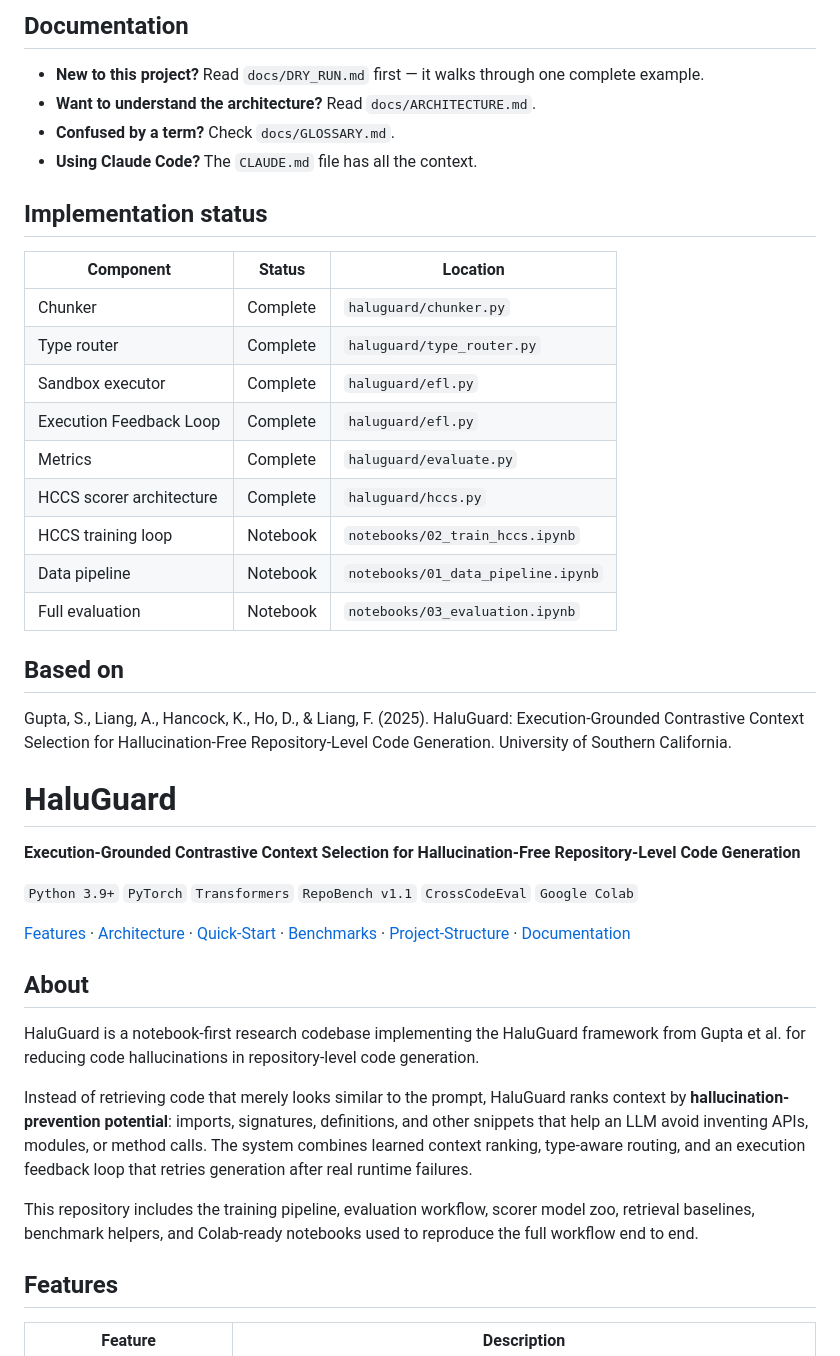
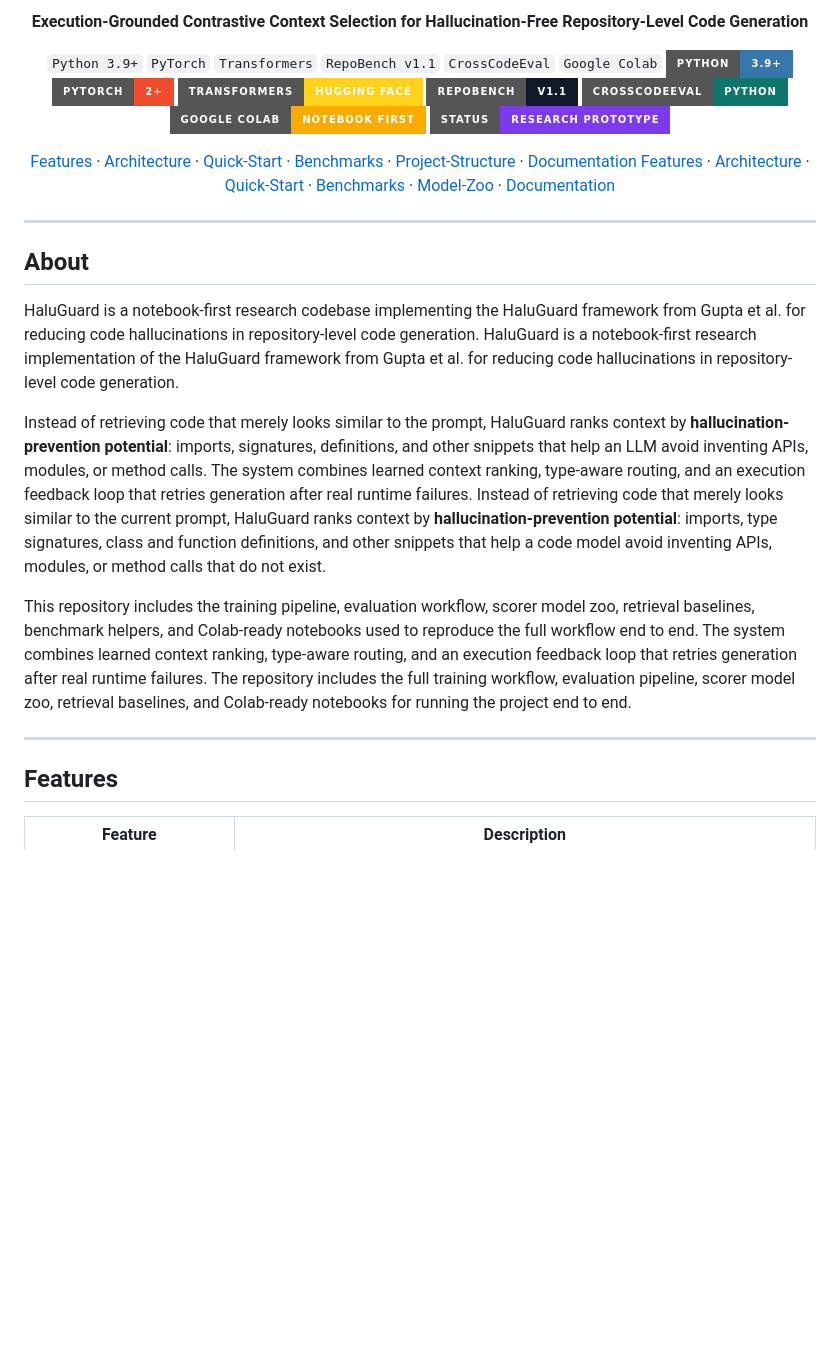
Before and after one commit to Sparshg3011/HaluGuard, a Markdown page: README.md, the part around one of its changes. GitHub-like rendering; badges without logos; blank space fills up the shorter version.

```diff
--- a/README.md
+++ b/README.md
@@ -68,42 +4,35 @@ pytest tests/ -v
-## Documentation
-
-- **New to this project?** Read `docs/DRY_RUN.md` first — it walks through one complete example.
-- **Want to understand the architecture?** Read `docs/ARCHITECTURE.md`.
-- **Confused by a term?** Check `docs/GLOSSARY.md`.
-- **Using Claude Code?** The `CLAUDE.md` file has all the context.
-
-## Implementation status
-
-| Component | Status | Location |
-|-----------|--------|----------|
-| Chunker | Complete | `haluguard/chunker.py` |
-| Type router | Complete | `haluguard/type_router.py` |
-| Sandbox executor | Complete | `haluguard/efl.py` |
-| Execution Feedback Loop | Complete | `haluguard/efl.py` |
-| Metrics | Complete | `haluguard/evaluate.py` |
-| HCCS scorer architecture | Complete | `haluguard/hccs.py` |
-| HCCS training loop | Notebook | `notebooks/02_train_hccs.ipynb` |
-| Data pipeline | Notebook | `notebooks/01_data_pipeline.ipynb` |
-| Full evaluation | Notebook | `notebooks/03_evaluation.ipynb` |
-
-## Based on
-
-Gupta, S., Liang, A., Hancock, K., Ho, D., & Liang, F. (2025). HaluGuard: Execution-Grounded Contrastive Context Selection for Hallucination-Free Repository-Level Code Generation. University of Southern California.
 # HaluGuard
 
 **Execution-Grounded Contrastive Context Selection for Hallucination-Free Repository-Level Code Generation**
 
 `Python 3.9+` `PyTorch` `Transformers` `RepoBench v1.1` `CrossCodeEval` `Google Colab`
+[![Python](https://img.shields.io/badge/Python-3.9+-3776AB?style=for-the-badge&logo=python&logoColor=white)](https://www.python.org/)
+[![PyTorch](https://img.shields.io/badge/PyTorch-2+-EE4C2C?style=for-the-badge&logo=pytorch&logoColor=white)](https://pytorch.org/)
+[![Transformers](https://img.shields.io/badge/Transformers-Hugging%20Face-FFD21E?style=for-the-badge)](https://huggingface.co/docs/transformers/index)
+[![RepoBench](https://img.shields.io/badge/RepoBench-v1.1-111827?style=for-the-badge)](https://huggingface.co/datasets/tianyang/repobench_python_v1.1)
+[![CrossCodeEval](https://img.shields.io/badge/CrossCodeEval-Python-0F766E?style=for-the-badge)](https://huggingface.co/datasets/ArtifactAI/cceval)
+[![Colab](https://img.shields.io/badge/Google%20Colab-Notebook%20First-F9AB00?style=for-the-badge&logo=googlecolab&logoColor=white)](https://colab.research.google.com/)
+[![Status](https://img.shields.io/badge/Status-Research%20Prototype-7C3AED?style=for-the-badge)](#about)
 
 [Features](#features) · [Architecture](#architecture) · [Quick-Start](#quick-start) · [Benchmarks](#benchmarks) · [Project-Structure](#project-structure) · [Documentation](#documentation)
+[Features](#features) · [Architecture](#architecture) · [Quick-Start](#quick-start) · [Benchmarks](#benchmarks) · [Model-Zoo](#model-zoo) · [Documentation](#documentation)
+
+</div>
+
+---
 
 ## About
 
 HaluGuard is a notebook-first research codebase implementing the HaluGuard framework from Gupta et al. for reducing code hallucinations in repository-level code generation.
+HaluGuard is a notebook-first research implementation of the HaluGuard framework from Gupta et al. for reducing code hallucinations in repository-level code generation.
 
 Instead of retrieving code that merely looks similar to the prompt, HaluGuard ranks context by **hallucination-prevention potential**: imports, signatures, definitions, and other snippets that help an LLM avoid inventing APIs, modules, or method calls. The system combines learned context ranking, type-aware routing, and an execution feedback loop that retries generation after real runtime failures.
+Instead of retrieving code that merely looks similar to the current prompt, HaluGuard ranks context by **hallucination-prevention potential**: imports, type signatures, class and function definitions, and other snippets that help a code model avoid inventing APIs, modules, or method calls that do not exist.
 
 This repository includes the training pipeline, evaluation workflow, scorer model zoo, retrieval baselines, benchmark helpers, and Colab-ready notebooks used to reproduce the full workflow end to end.
+The system combines learned context ranking, type-aware routing, and an execution feedback loop that retries generation after real runtime failures. The repository includes the full training workflow, evaluation pipeline, scorer model zoo, retrieval baselines, and Colab-ready notebooks for running the project end to end.
+
+---
 
 ## Features
 
```
Also changed, not shown: other parts of README.md (+172 -77 lines).
